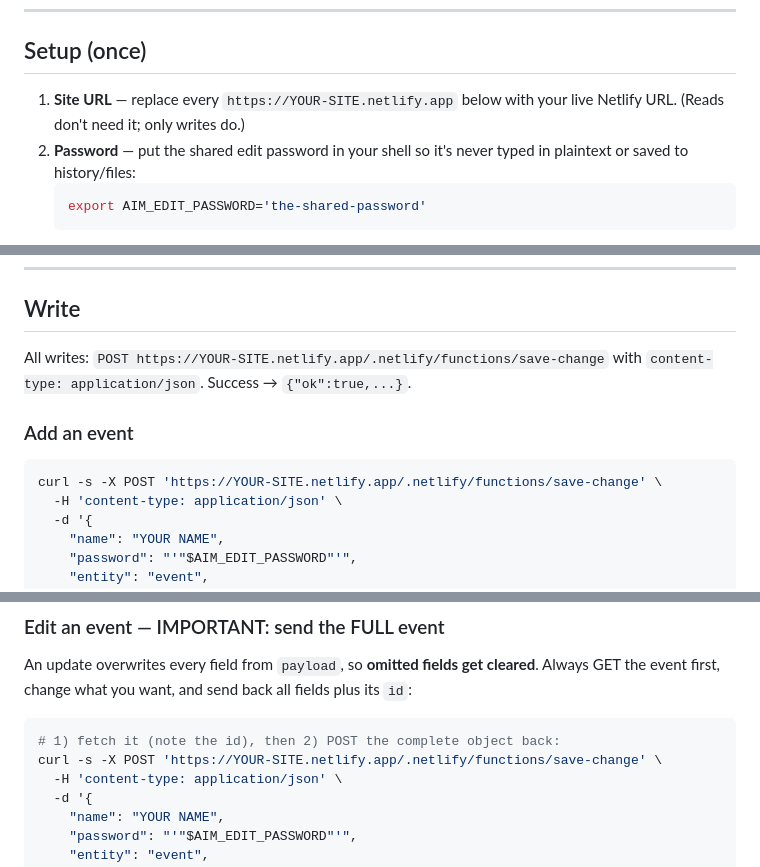
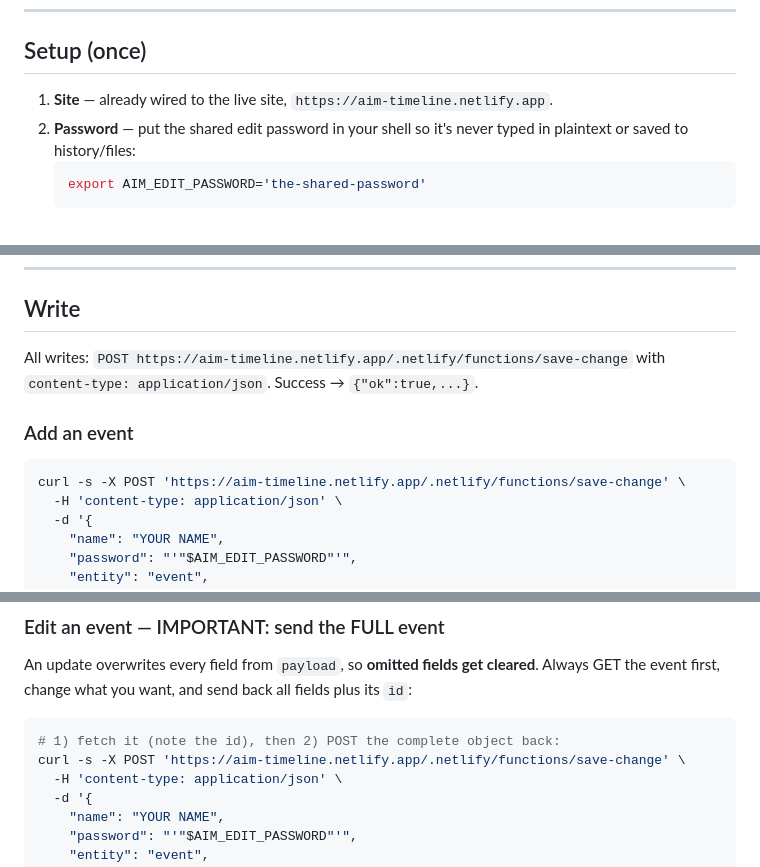
Before and after one commit to Aidan-Alexander/aim-timeline, a Markdown page: API.md, 3 parts joined by grey strips. GitHub-like rendering.

Commit message:
Wire API.md to the live site URL (aim-timeline.netlify.app)
Co-Authored-By: Claude Opus 4.8 <noreply@anthropic.com>

````diff
--- a/API.md
+++ b/API.md
@@ -13,8 +13,7 @@ API below. **Editing needs the shared edit password** (see "Auth").
 
 ## Setup (once)
 
-1. **Site URL** — replace every `https://YOUR-SITE.netlify.app` below with your live
-   Netlify URL. (Reads don't need it; only writes do.)
+1. **Site** — already wired to the live site, `https://aim-timeline.netlify.app`.
 2. **Password** — put the shared edit password in your shell so it's never typed in
    plaintext or saved to history/files:
    ```bash
@@ -74,12 +73,12 @@ curl -s 'https://adivpzuiwuscvtziiptu.supabase.co/rest/v1/audit_log?select=ts,ac
 
 ## Write
 
-All writes: `POST https://YOUR-SITE.netlify.app/.netlify/functions/save-change`
+All writes: `POST https://aim-timeline.netlify.app/.netlify/functions/save-change`
 with `content-type: application/json`. Success → `{"ok":true,...}`.
 
 ### Add an event
 ```bash
-curl -s -X POST 'https://YOUR-SITE.netlify.app/.netlify/functions/save-change' \
+curl -s -X POST 'https://aim-timeline.netlify.app/.netlify/functions/save-change' \
   -H 'content-type: application/json' \
   -d '{
     "name": "YOUR NAME",
@@ -103,7 +102,7 @@ An update overwrites every field from `payload`, so **omitted fields get cleared
 Always GET the event first, change what you want, and send back all fields plus its `id`:
 ```bash
 # 1) fetch it (note the id), then 2) POST the complete object back:
-curl -s -X POST 'https://YOUR-SITE.netlify.app/.netlify/functions/save-change' \
+curl -s -X POST 'https://aim-timeline.netlify.app/.netlify/functions/save-change' \
   -H 'content-type: application/json' \
   -d '{
     "name": "YOUR NAME",
````
Also changed, not shown: other parts of API.md (+1 -1 lines).
